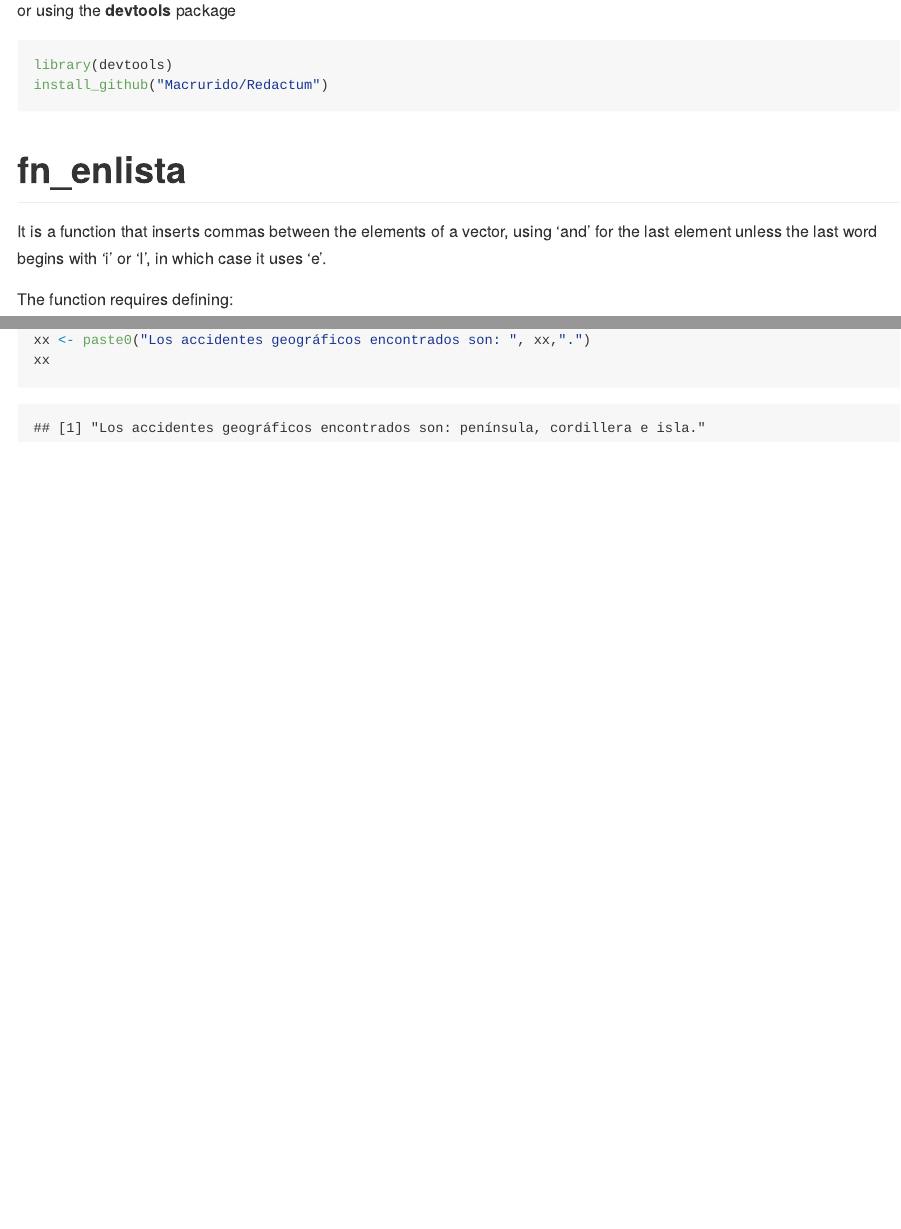
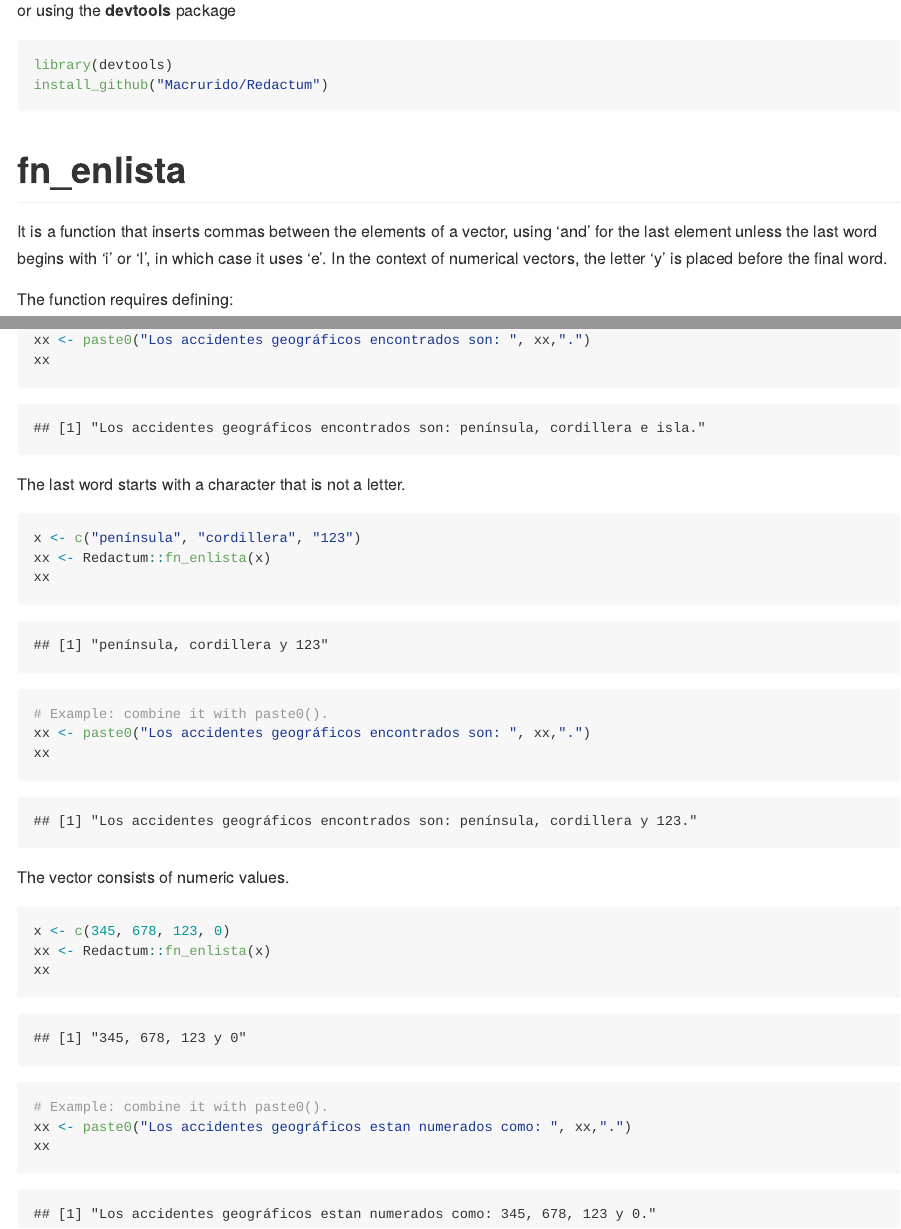
Before and after one commit to Macrurido/Redactum, an R Markdown document (README.Rmd): the page in a window 1100 px wide, from 740 px down, and a second part further down, joined at a grey line. The pictures show the output file README.md that the author committed with the source, drawn offline in the style of GitHub; badge pictures from the web are left out.

Commit message:
Improving the README file

````diff
--- a/README.Rmd
+++ b/README.Rmd
@@ -47,7 +47,8 @@ install_github("Macrurido/Redactum")
 
 # fn_enlista
 
-It is a function that inserts commas between the elements of a vector, using 'and' for the last element unless the last word begins with 'i' or 'I', in which case it uses 'e'.
+It is a function that inserts commas between the elements of a vector, using 'and' for the last element unless the last word begins with 'i' or 'I', in which case it uses 'e'. In the context of numerical vectors, the letter 'y' is placed before the final word.
+
 
 The function requires defining:
 
@@ -92,3 +93,24 @@ xx
 xx <- paste0("Los accidentes geográficos encontrados son: ", xx,".")
 xx
 ```
+The last word starts with a character that is not a letter.
+```{r}
+x <- c("península", "cordillera", "123")
+xx <- Redactum::fn_enlista(x)
+xx
+
+# Example: combine it with paste0().
+xx <- paste0("Los accidentes geográficos encontrados son: ", xx,".")
+xx
+```
+
+The vector consists of numeric values.
+```{r}
+x <- c(345, 678, 123, 0)
+xx <- Redactum::fn_enlista(x)
+xx
+
+# Example: combine it with paste0().
+xx <- paste0("Los accidentes geográficos estan numerados como: ", xx,".")
+xx
+```
````
Also changed, not shown: README.md, docs/pkgdown.yml, README.Rmd (2 more changed lines), 1 other file.
